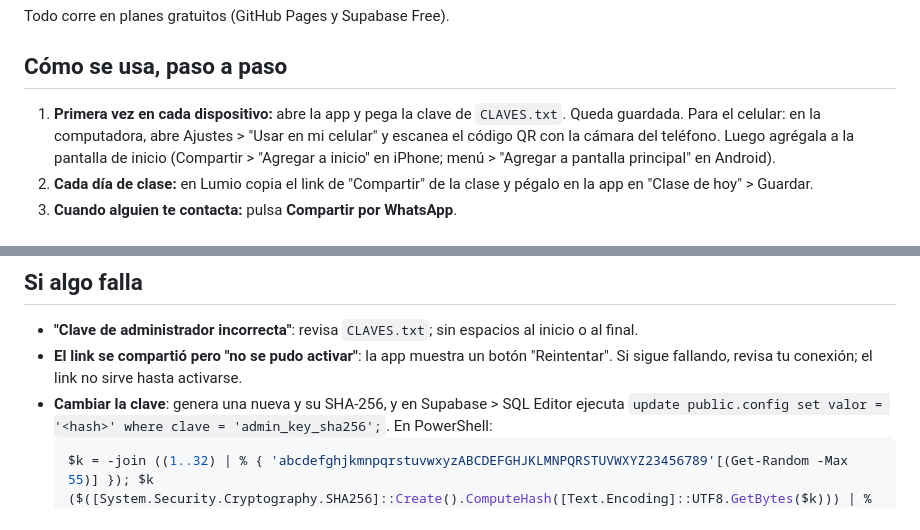
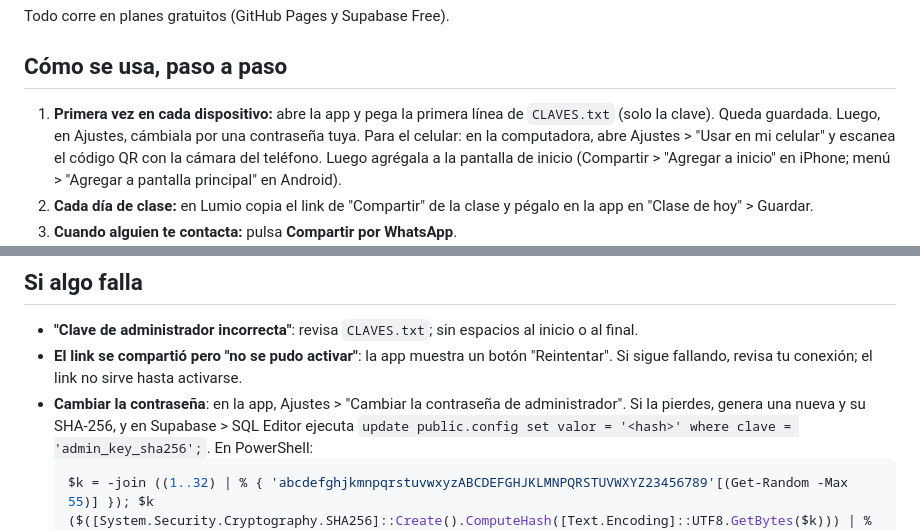
Before and after one commit to Danflores01/accesos-lumio, a Markdown page: GUIA.md, 2 parts joined by grey strips. GitHub-like rendering.

Commit message:
Guía: contraseña propia desde la app
Co-Authored-By: Claude Fable 5.1 <noreply@anthropic.com>

````diff
--- a/GUIA.md
+++ b/GUIA.md
@@ -20,7 +20,7 @@ Todo corre en planes gratuitos (GitHub Pages y Supabase Free).
 
 ## Cómo se usa, paso a paso
 
-1. **Primera vez en cada dispositivo:** abre la app y pega la clave de `CLAVES.txt`. Queda guardada.
+1. **Primera vez en cada dispositivo:** abre la app y pega la primera línea de `CLAVES.txt` (solo la clave). Queda guardada. Luego, en Ajustes, cámbiala por una contraseña tuya.
    Para el celular: en la computadora, abre Ajustes > "Usar en mi celular" y escanea el código QR
    con la cámara del teléfono. Luego agrégala a la pantalla de inicio (Compartir > "Agregar a
    inicio" en iPhone; menú > "Agregar a pantalla principal" en Android).
@@ -72,7 +72,7 @@ termine la cohorte para que ese link también cambie).
 - **"Clave de administrador incorrecta"**: revisa `CLAVES.txt`; sin espacios al inicio o al final.
 - **El link se compartió pero "no se pudo activar"**: la app muestra un botón "Reintentar". Si
   sigue fallando, revisa tu conexión; el link no sirve hasta activarse.
-- **Cambiar la clave**: genera una nueva y su SHA-256, y en Supabase > SQL Editor ejecuta
+- **Cambiar la contraseña**: en la app, Ajustes > "Cambiar la contraseña de administrador". Si la pierdes, genera una nueva y su SHA-256, y en Supabase > SQL Editor ejecuta
   `update public.config set valor = '<hash>' where clave = 'admin_key_sha256';`.
   En PowerShell:
   ```powershell
````
